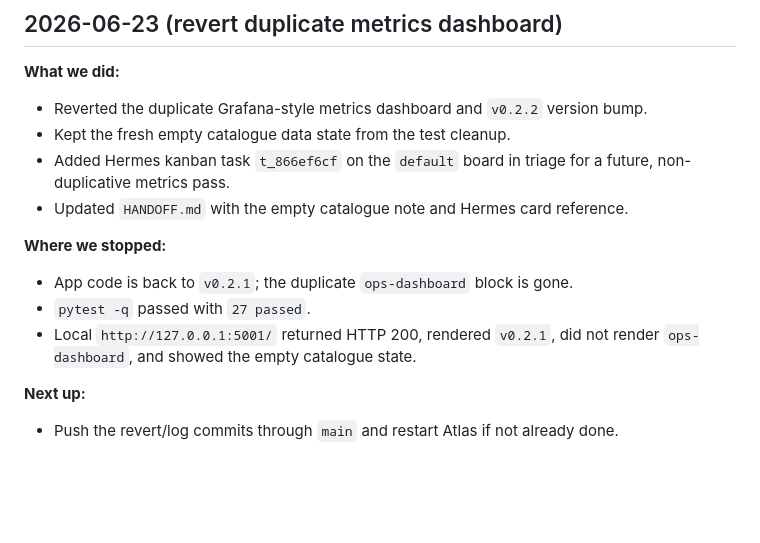
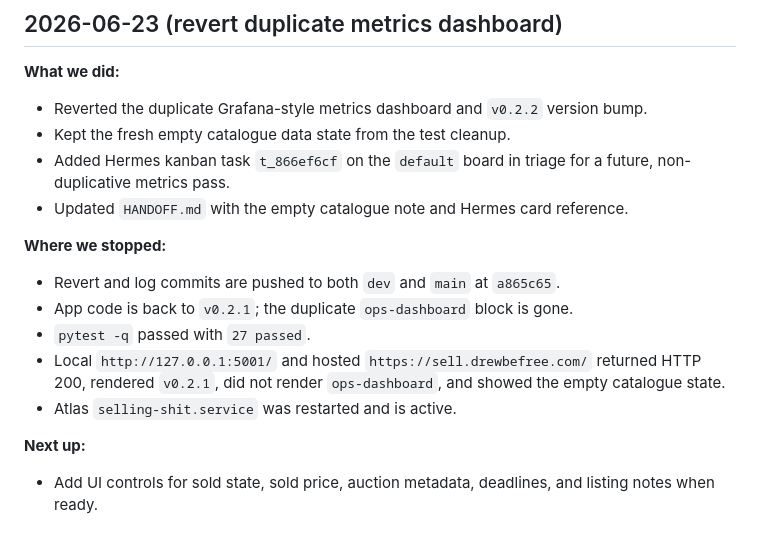
Before and after one commit to DrewBeFree/selling-shit, a Markdown page: SESSION_LOG.md, the part around the change. Drawn GitHub-style; blank space fills up the shorter version.

Commit message:
docs: update metrics revert verification

```diff
--- a/SESSION_LOG.md
+++ b/SESSION_LOG.md
@@ -272,9 +272,11 @@
 - Updated `HANDOFF.md` with the empty catalogue note and Hermes card reference.
 
 **Where we stopped:**
+- Revert and log commits are pushed to both `dev` and `main` at `a865c65`.
 - App code is back to `v0.2.1`; the duplicate `ops-dashboard` block is gone.
 - `pytest -q` passed with `27 passed`.
-- Local `http://127.0.0.1:5001/` returned HTTP 200, rendered `v0.2.1`, did not render `ops-dashboard`, and showed the empty catalogue state.
+- Local `http://127.0.0.1:5001/` and hosted `https://sell.drewbefree.com/` returned HTTP 200, rendered `v0.2.1`, did not render `ops-dashboard`, and showed the empty catalogue state.
+- Atlas `selling-shit.service` was restarted and is active.
 
 **Next up:**
-- Push the revert/log commits through `main` and restart Atlas if not already done.
+- Add UI controls for sold state, sold price, auction metadata, deadlines, and listing notes when ready.
```
